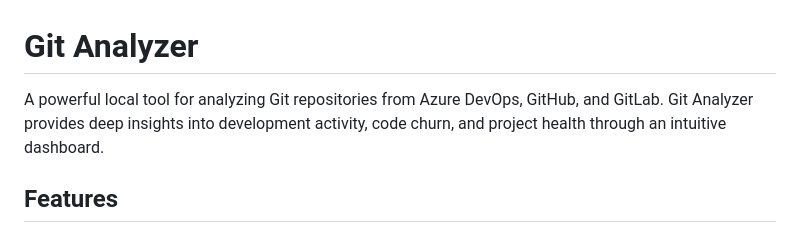
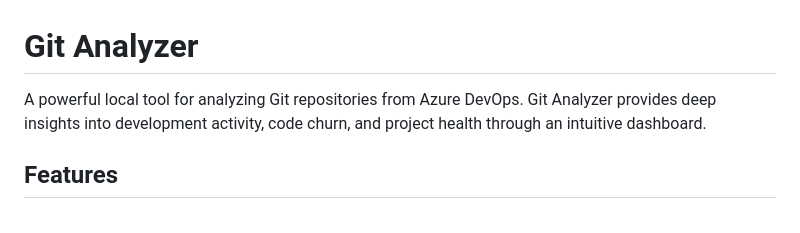
Before and after one commit to domspantaleon/git-analyzer, a Markdown page: README.md, the part around the change. Rendered like a GitHub page.

```diff
--- a/README.md
+++ b/README.md
@@ -1,6 +1,6 @@
 # Git Analyzer
 
-A powerful local tool for analyzing Git repositories from Azure DevOps, GitHub, and GitLab. Git Analyzer provides deep insights into development activity, code churn, and project health through an intuitive dashboard.
+A powerful local tool for analyzing Git repositories from Azure DevOps. Git Analyzer provides deep insights into development activity, code churn, and project health through an intuitive dashboard.
 
 ## Features
 
```
